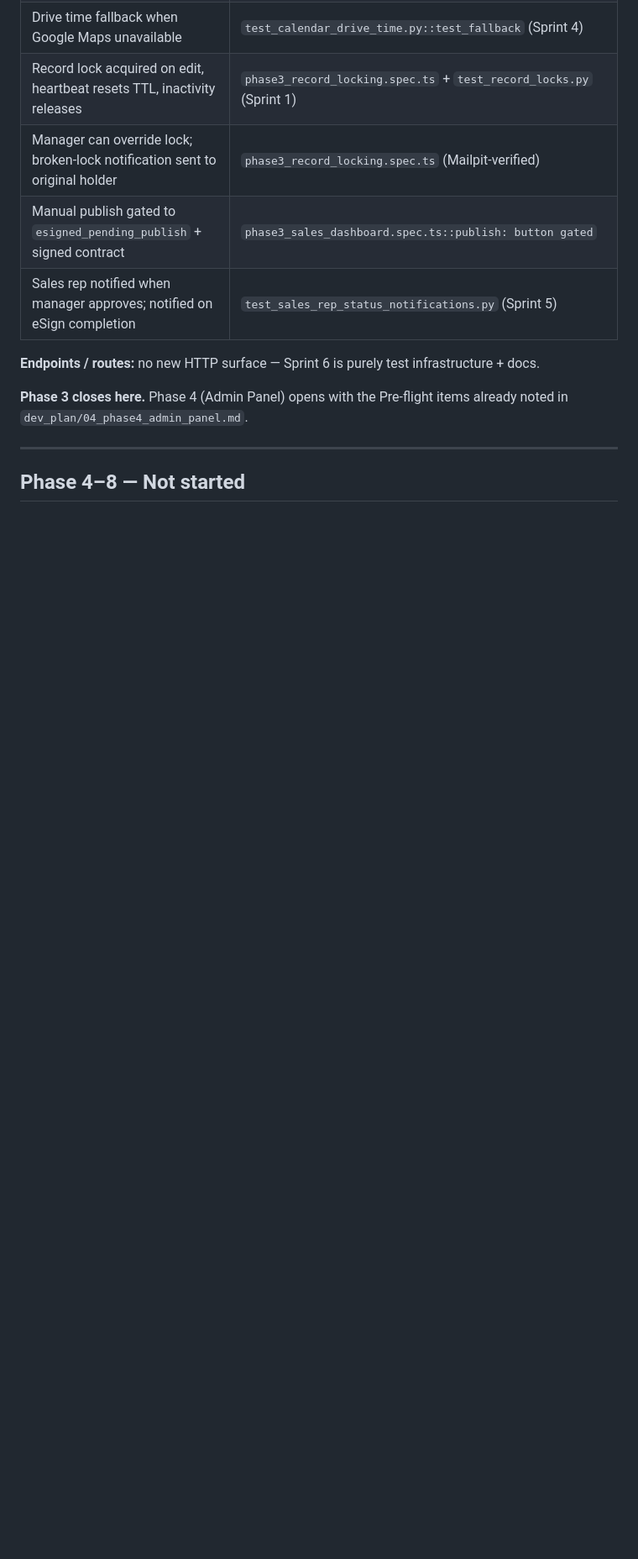
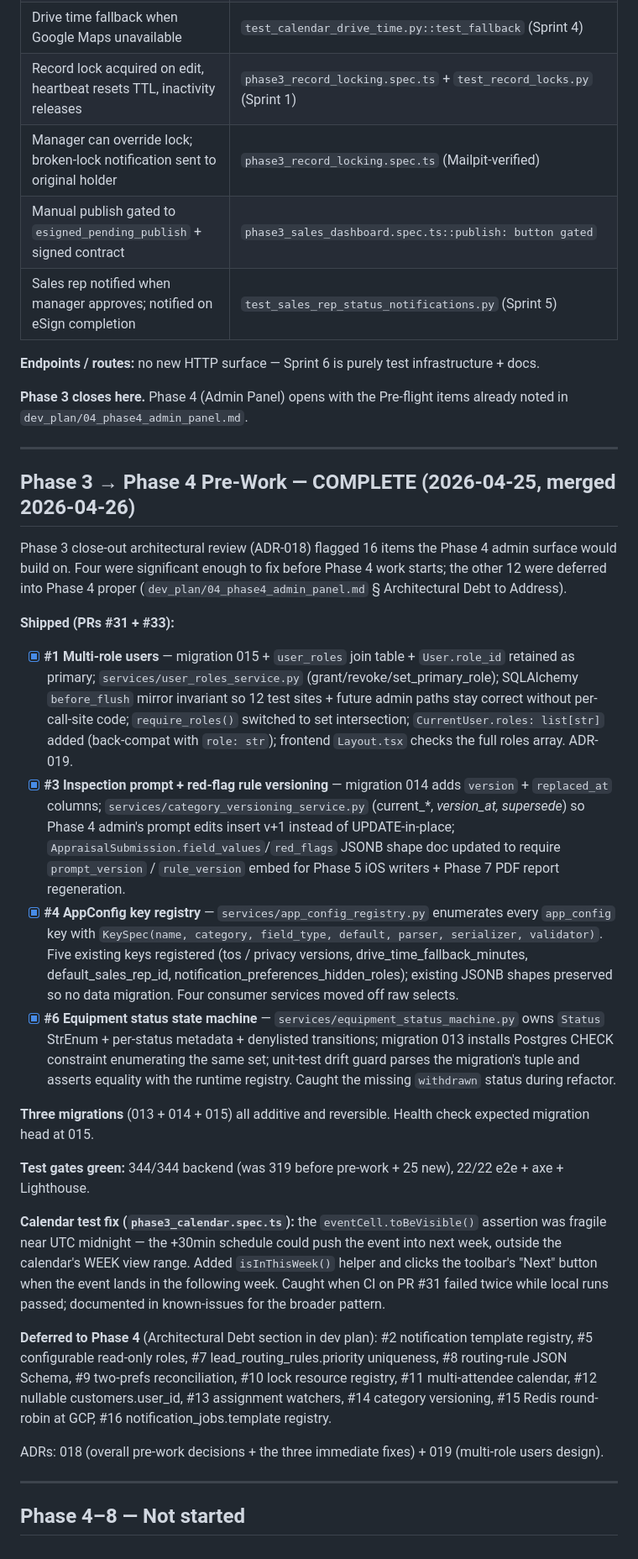
Before and after one commit to wilky00/templehe-consign, a Markdown page: project_notes/progress.md, the part around the change. Shown at 84% size. GitHub-like rendering; blank space fills up the shorter version.

```diff
--- a/project_notes/progress.md
+++ b/project_notes/progress.md
@@ -806,4 +806,27 @@ Every Phase 3 sales-side flow is now exercised in a real browser against a real
 
 ---
 
+## Phase 3 → Phase 4 Pre-Work — COMPLETE (2026-04-25, merged 2026-04-26)
+
+Phase 3 close-out architectural review (ADR-018) flagged 16 items the Phase 4 admin surface would build on. Four were significant enough to fix before Phase 4 work starts; the other 12 were deferred into Phase 4 proper (`dev_plan/04_phase4_admin_panel.md` § Architectural Debt to Address).
+
+**Shipped (PRs #31 + #33):**
+
+- [x] **#1 Multi-role users** — migration 015 + `user_roles` join table + `User.role_id` retained as primary; `services/user_roles_service.py` (grant/revoke/set_primary_role); SQLAlchemy `before_flush` mirror invariant so 12 test sites + future admin paths stay correct without per-call-site code; `require_roles()` switched to set intersection; `CurrentUser.roles: list[str]` added (back-compat with `role: str`); frontend `Layout.tsx` checks the full roles array. ADR-019.
+- [x] **#3 Inspection prompt + red-flag rule versioning** — migration 014 adds `version` + `replaced_at` columns; `services/category_versioning_service.py` (current_*, *_version_at, supersede_*) so Phase 4 admin's prompt edits insert v+1 instead of UPDATE-in-place; `AppraisalSubmission.field_values`/`red_flags` JSONB shape doc updated to require `prompt_version` / `rule_version` embed for Phase 5 iOS writers + Phase 7 PDF report regeneration.
+- [x] **#4 AppConfig key registry** — `services/app_config_registry.py` enumerates every `app_config` key with `KeySpec(name, category, field_type, default, parser, serializer, validator)`. Five existing keys registered (tos / privacy versions, drive_time_fallback_minutes, default_sales_rep_id, notification_preferences_hidden_roles); existing JSONB shapes preserved so no data migration. Four consumer services moved off raw selects.
+- [x] **#6 Equipment status state machine** — `services/equipment_status_machine.py` owns `Status` StrEnum + per-status metadata + denylisted transitions; migration 013 installs Postgres CHECK constraint enumerating the same set; unit-test drift guard parses the migration's tuple and asserts equality with the runtime registry. Caught the missing `withdrawn` status during refactor.
+
+**Three migrations** (013 + 014 + 015) all additive and reversible. Health check expected migration head at 015.
+
+**Test gates green:** 344/344 backend (was 319 before pre-work + 25 new), 22/22 e2e + axe + Lighthouse.
+
+**Calendar test fix (`phase3_calendar.spec.ts`):** the `eventCell.toBeVisible()` assertion was fragile near UTC midnight — the +30min schedule could push the event into next week, outside the calendar's WEEK view range. Added `isInThisWeek()` helper and clicks the toolbar's "Next" button when the event lands in the following week. Caught when CI on PR #31 failed twice while local runs passed; documented in known-issues for the broader pattern.
+
+**Deferred to Phase 4** (Architectural Debt section in dev plan): #2 notification template registry, #5 configurable read-only roles, #7 lead_routing_rules.priority uniqueness, #8 routing-rule JSON Schema, #9 two-prefs reconciliation, #10 lock resource registry, #11 multi-attendee calendar, #12 nullable customers.user_id, #13 assignment watchers, #14 category versioning, #15 Redis round-robin at GCP, #16 notification_jobs.template registry.
+
+ADRs: 018 (overall pre-work decisions + the three immediate fixes) + 019 (multi-role users design).
+
+---
+
 ## Phase 4–8 — Not started
```
Also changed, not shown: docs/review-prompts.md (added, +406 -0 lines), project_notes/known-issues.md (+11 -0 lines).
